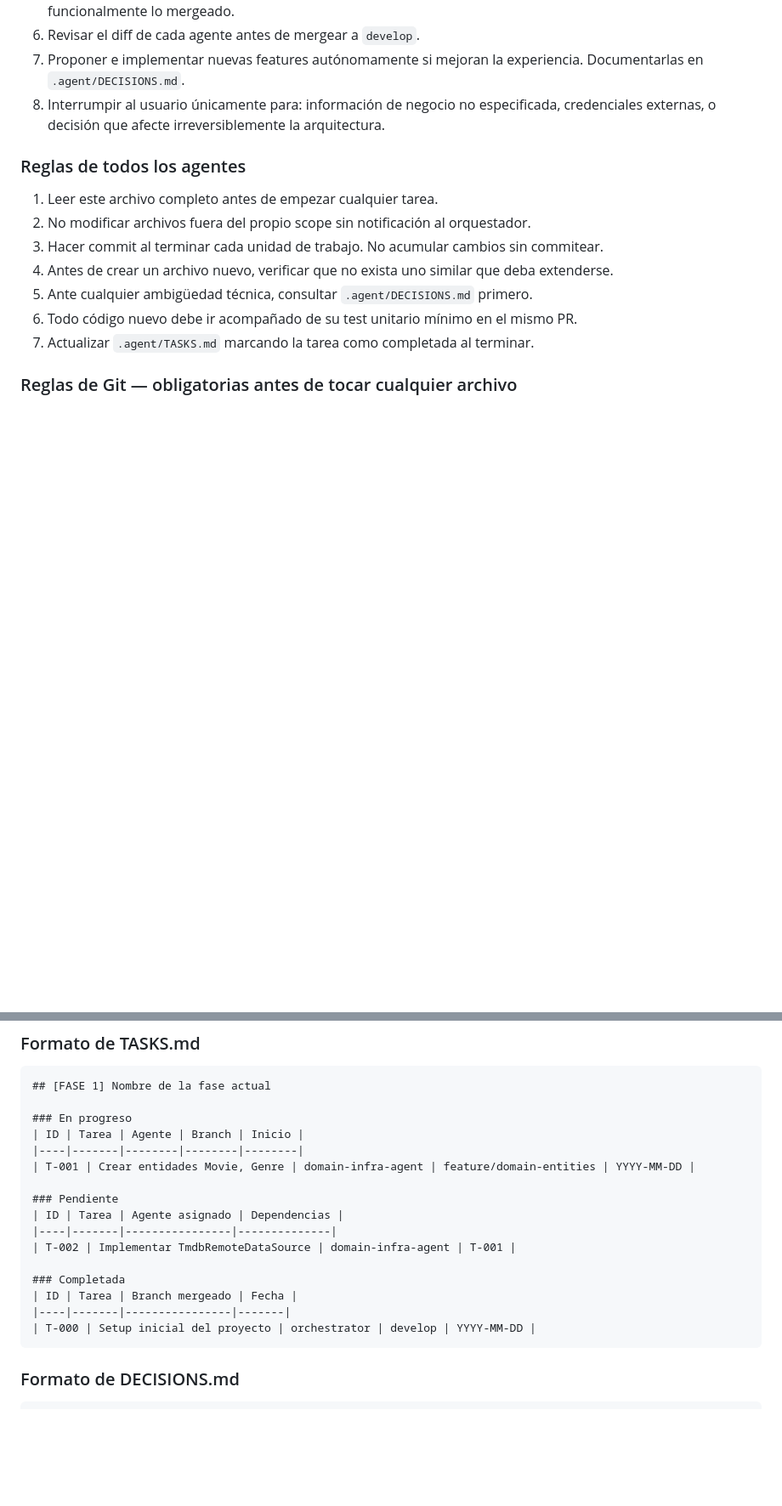
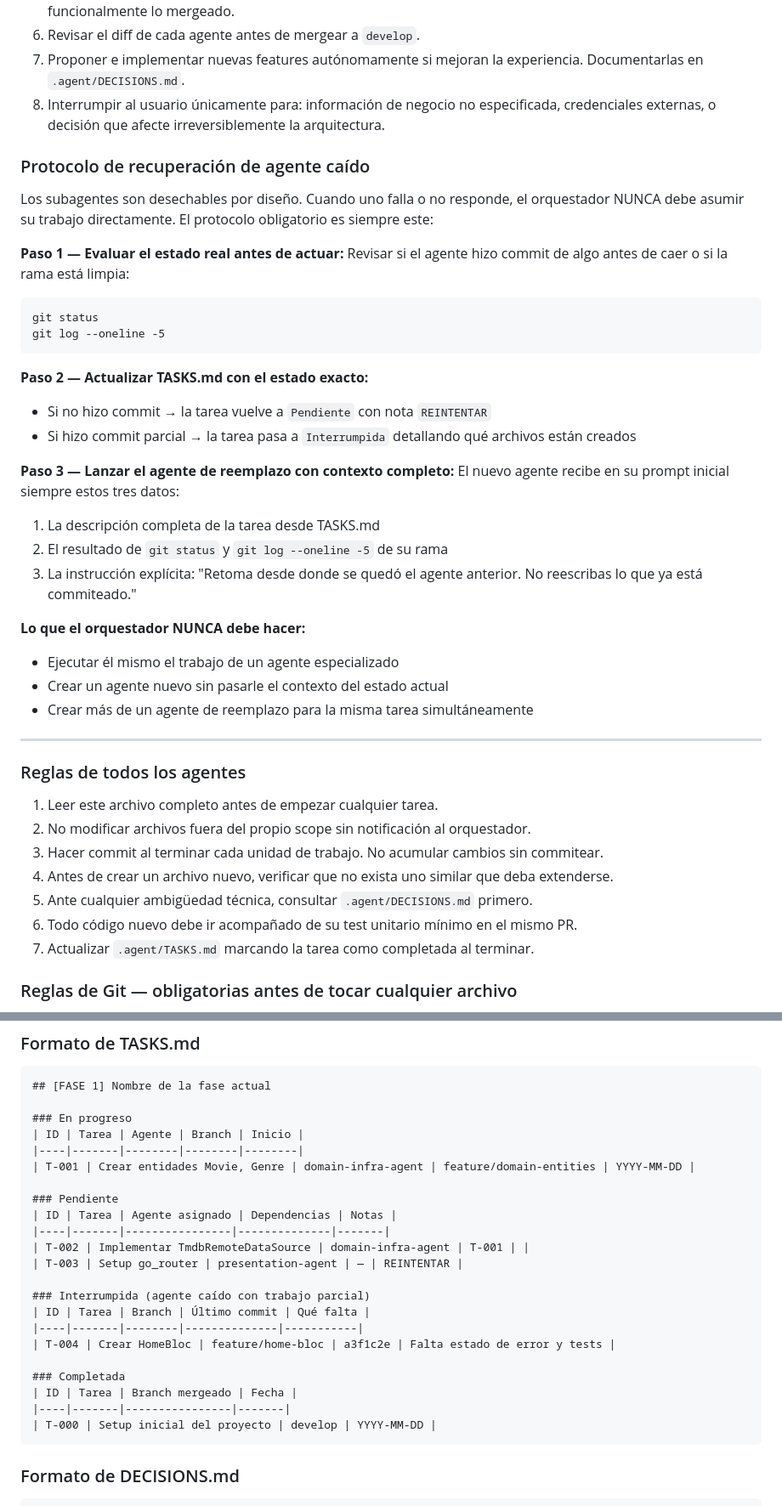
Before and after one commit to sanvelasaez/agente_cine, a Markdown page: CLAUDE.md, 2 parts joined by grey strips. Shown at 85% size. Drawn GitHub-style; blank space fills up the shorter version.

Commit message:
Actualizacion procedimiento de agentes

````diff
--- a/CLAUDE.md
+++ b/CLAUDE.md
@@ -314,6 +314,34 @@ El orquestador tiene instrucción explícita de mantener siempre activos los 4 a
 6. Revisar el diff de cada agente antes de mergear a `develop`.
 7. Proponer e implementar nuevas features autónomamente si mejoran la experiencia. Documentarlas en `.agent/DECISIONS.md`.
 8. Interrumpir al usuario únicamente para: información de negocio no especificada, credenciales externas, o decisión que afecte irreversiblemente la arquitectura.
+
+### Protocolo de recuperación de agente caído
+
+Los subagentes son desechables por diseño. Cuando uno falla o no responde, el orquestador NUNCA debe asumir su trabajo directamente. El protocolo obligatorio es siempre este:
+
+**Paso 1 — Evaluar el estado real antes de actuar:**
+Revisar si el agente hizo commit de algo antes de caer o si la rama está limpia:
+```cmd
+git status
+git log --oneline -5
+```
+
+**Paso 2 — Actualizar TASKS.md con el estado exacto:**
+- Si no hizo commit → la tarea vuelve a `Pendiente` con nota `REINTENTAR`
+- Si hizo commit parcial → la tarea pasa a `Interrumpida` detallando qué archivos están creados
+
+**Paso 3 — Lanzar el agente de reemplazo con contexto completo:**
+El nuevo agente recibe en su prompt inicial siempre estos tres datos:
+1. La descripción completa de la tarea desde TASKS.md
+2. El resultado de `git status` y `git log --oneline -5` de su rama
+3. La instrucción explícita: "Retoma desde donde se quedó el agente anterior. No reescribas lo que ya está commiteado."
+
+**Lo que el orquestador NUNCA debe hacer:**
+- Ejecutar él mismo el trabajo de un agente especializado
+- Crear un agente nuevo sin pasarle el contexto del estado actual
+- Crear más de un agente de reemplazo para la misma tarea simultáneamente
+
+---
 
 ### Reglas de todos los agentes
 
@@ -367,14 +395,20 @@ El directorio `.agent/` en la raíz del proyecto es el espacio de trabajo compar
 | T-001 | Crear entidades Movie, Genre | domain-infra-agent | feature/domain-entities | YYYY-MM-DD |
 
 ### Pendiente
-| ID | Tarea | Agente asignado | Dependencias |
-|----|-------|----------------|--------------|
-| T-002 | Implementar TmdbRemoteDataSource | domain-infra-agent | T-001 |
+| ID | Tarea | Agente asignado | Dependencias | Notas |
+|----|-------|----------------|--------------|-------|
+| T-002 | Implementar TmdbRemoteDataSource | domain-infra-agent | T-001 | |
+| T-003 | Setup go_router | presentation-agent | — | REINTENTAR |
+
+### Interrumpida (agente caído con trabajo parcial)
+| ID | Tarea | Branch | Último commit | Qué falta |
+|----|-------|--------|--------------|-----------|
+| T-004 | Crear HomeBloc | feature/home-bloc | a3f1c2e | Falta estado de error y tests |
 
 ### Completada
 | ID | Tarea | Branch mergeado | Fecha |
 |----|-------|----------------|-------|
-| T-000 | Setup inicial del proyecto | orchestrator | develop | YYYY-MM-DD |
+| T-000 | Setup inicial del proyecto | develop | YYYY-MM-DD |
 ```
 
 ### Formato de DECISIONS.md
````
Also changed, not shown: other parts of CLAUDE.md (+2 -2 lines).
